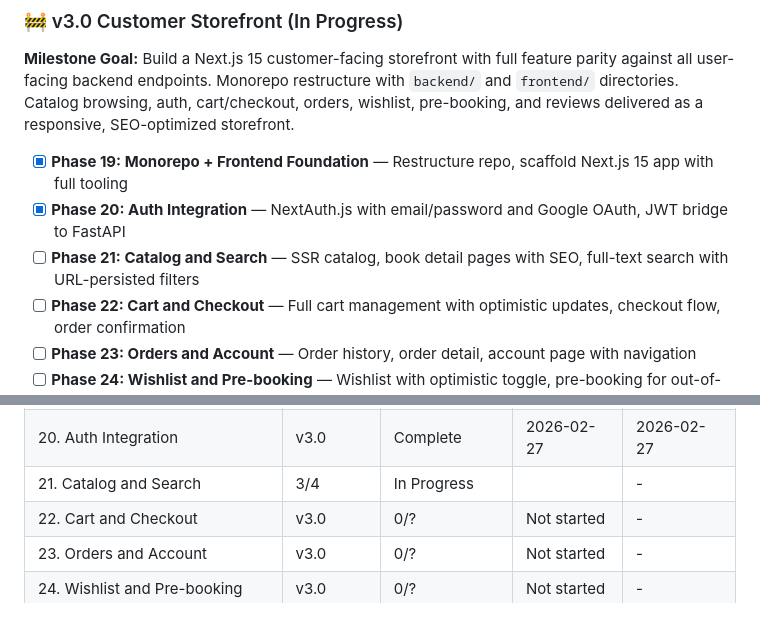
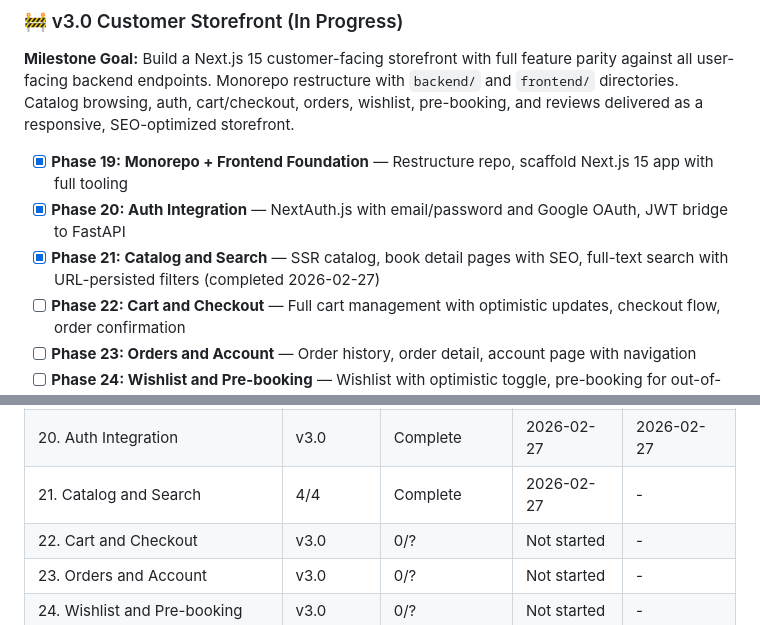
Before and after one commit to Sushasan11/bookstore, a Markdown page: .planning/ROADMAP.md, 2 parts joined by grey strips. GitHub-like rendering.

```diff
--- a/.planning/ROADMAP.md
+++ b/.planning/ROADMAP.md
@@ -58,7 +58,8 @@
 
 - [x] **Phase 19: Monorepo + Frontend Foundation** — Restructure repo, scaffold Next.js 15 app with full tooling
 - [x] **Phase 20: Auth Integration** — NextAuth.js with email/password and Google OAuth, JWT bridge to FastAPI
-- [ ] **Phase 21: Catalog and Search** — SSR catalog, book detail pages with SEO, full-text search with URL-persisted filters
+- [x] **Phase 21: Catalog and Search** — SSR catalog, book detail pages with SEO, full-text search with URL-persisted filters
+ (completed 2026-02-27)
 - [ ] **Phase 22: Cart and Checkout** — Full cart management with optimistic updates, checkout flow, order confirmation
 - [ ] **Phase 23: Orders and Account** — Order history, order detail, account page with navigation
 - [ ] **Phase 24: Wishlist and Pre-booking** — Wishlist with optimistic toggle, pre-booking for out-of-stock titles
@@ -182,7 +183,7 @@ Plans:
 | 18. Review Moderation Dashboard | v2.1 | 2/2 | Complete | 2026-02-27 |
 | 19. Monorepo + Frontend Foundation | v3.0 | Complete    | 2026-02-27 | 2026-02-27 |
 | 20. Auth Integration | v3.0 | Complete    | 2026-02-27 | 2026-02-27 |
-| 21. Catalog and Search | 3/4 | In Progress|  | - |
+| 21. Catalog and Search | 4/4 | Complete   | 2026-02-27 | - |
 | 22. Cart and Checkout | v3.0 | 0/? | Not started | - |
 | 23. Orders and Account | v3.0 | 0/? | Not started | - |
 | 24. Wishlist and Pre-booking | v3.0 | 0/? | Not started | - |
```
Also changed, not shown: .planning/STATE.md (+6 -5 lines), 1 other file.
